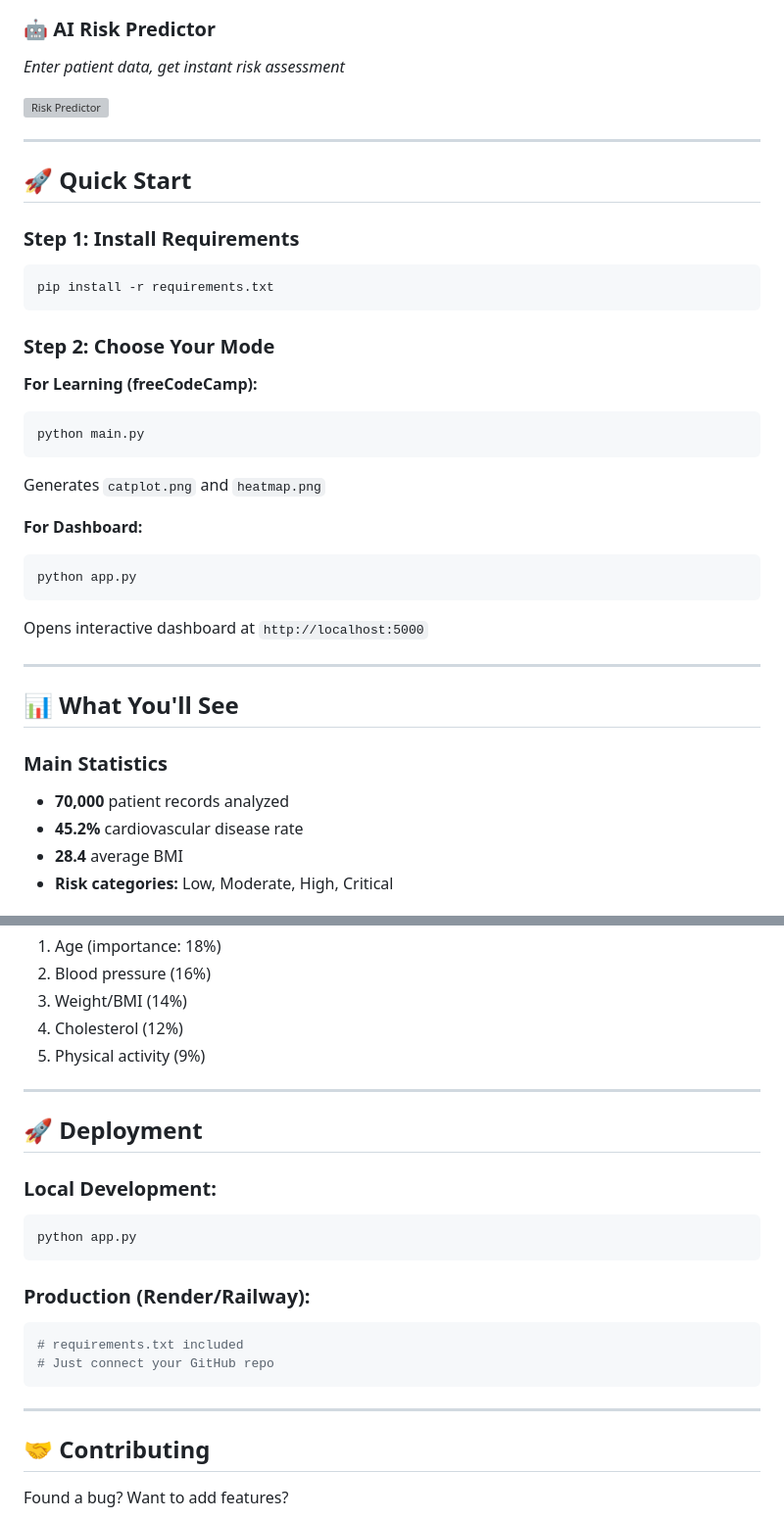
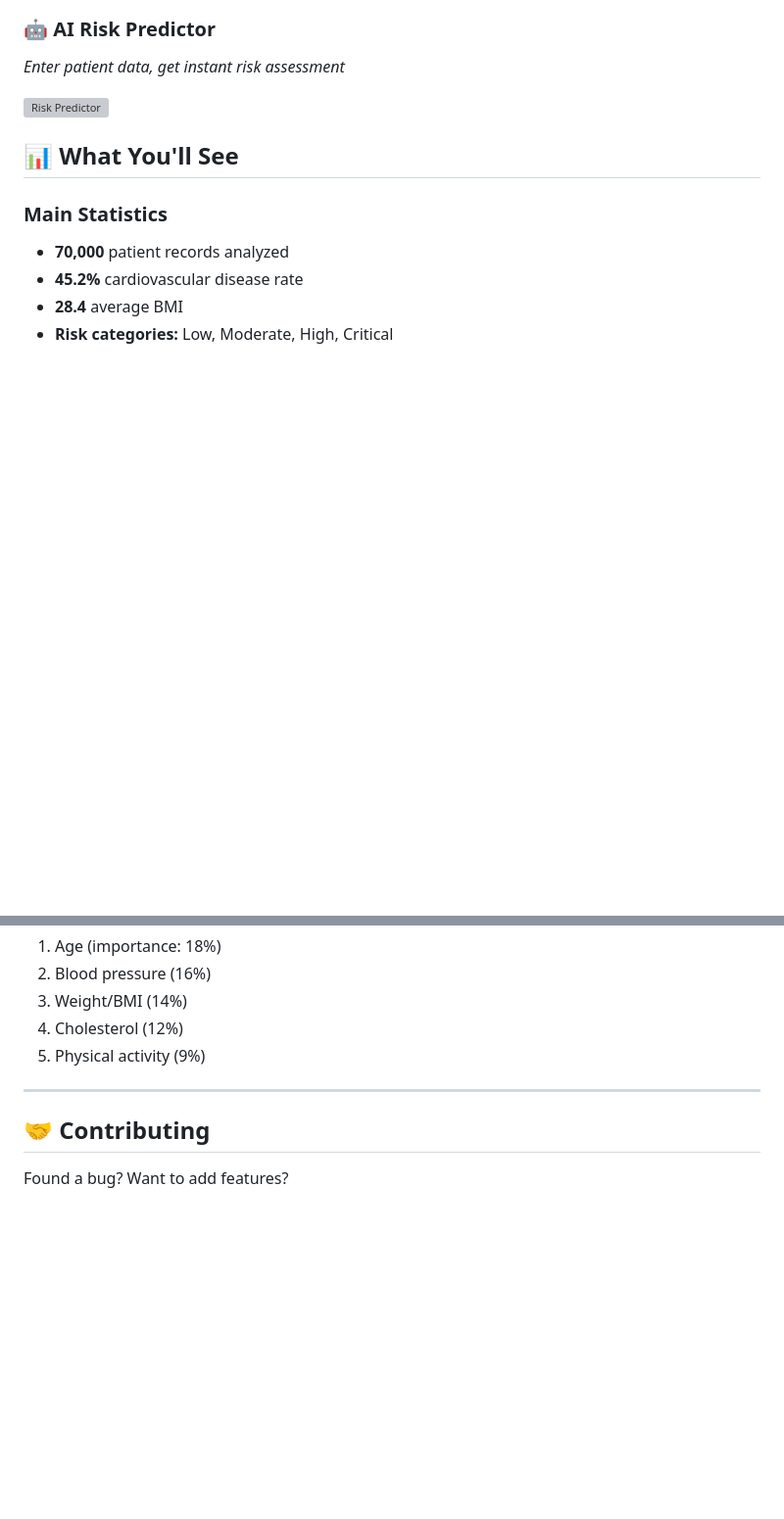
Before and after one commit to soufianezekaoui/MEDIVISION-PRO, a Markdown page: README.md, 2 parts joined by grey strips. Shown at 98% size. Rendered like a GitHub page; blank space fills up the shorter version; grey boxes are pictures that could not be loaded.

Commit message:
Revise README with updated images and content
Updated images and modified sections for clarity. Removed unnecessary quick start and deployment instructions.

````diff
--- a/README.md
+++ b/README.md
@@ -47,32 +47,6 @@ Perfect for: **Data Science and Inforamtion Systems students, Healthcare profess
 *Enter patient data, get instant risk assessment*
 
 ![Risk Predictor](screenshots/risk-predictor.png)
-
----
-
-## 🚀 Quick Start
-
-### Step 1: Install Requirements
-
-```bash
-pip install -r requirements.txt
-```
-
-### Step 2: Choose Your Mode
-
-**For Learning (freeCodeCamp):**
-```bash
-python main.py
-```
-Generates `catplot.png` and `heatmap.png`
-
-**For Dashboard:**
-```bash
-python app.py
-```
-Opens interactive dashboard at `http://localhost:5000`
-
----
 
 ## 📊 What You'll See
 
@@ -242,21 +216,6 @@ This project is perfect for:
 
 ---
 
-## 🚀 Deployment
-
-### Local Development:
-```bash
-python app.py
-```
-
-### Production (Render/Railway):
-```bash
-# requirements.txt included
-# Just connect your GitHub repo
-```
-
----
-
 ## 🤝 Contributing
 
 Found a bug? Want to add features?
````
Also changed, not shown: other parts of README.md (+7 -16 lines).
